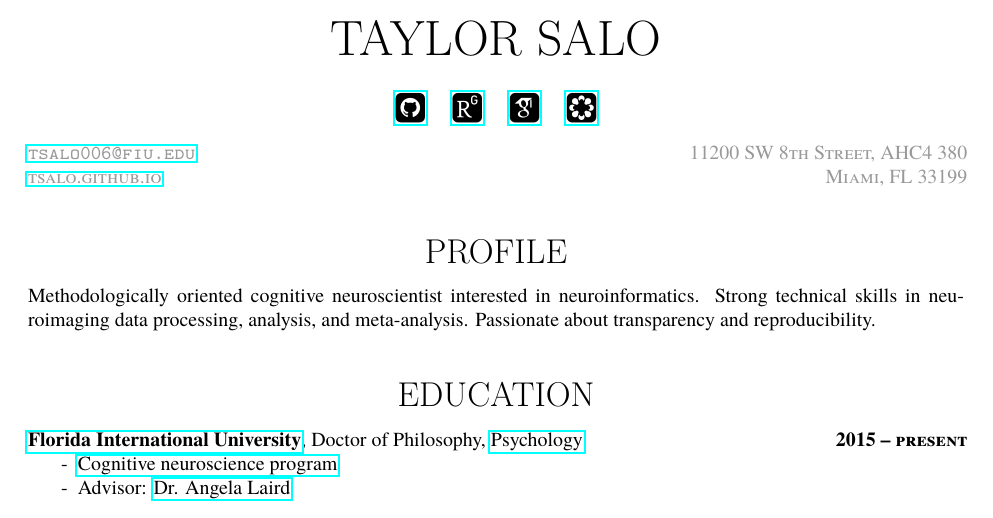
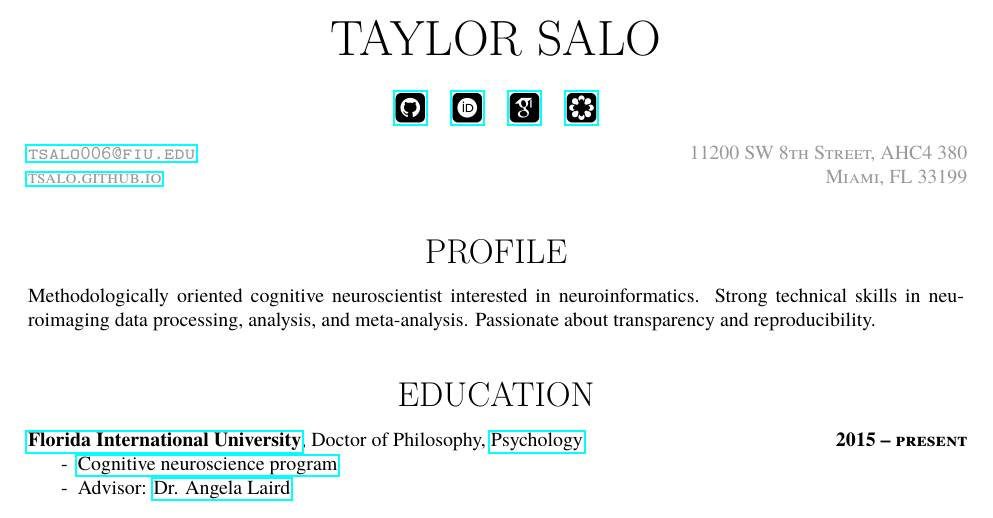
Before and after one commit to tsalo/tsalo_cv, a LaTeX CV (salo_cv.tex): part of page 1 of 4, cut so that both start at the same text. The pictures show the PDF file salo_cv.pdf that the author committed with the source.

Commit message:
Replace ResearchGate with ORCID.

```diff
--- a/salo_cv.tex
+++ b/salo_cv.tex
@@ -52,7 +52,7 @@
 
 	\iconstyle{\href{https://github.com/tsalo}{\faGithubSquare}}
 	\enspace
-	\iconstyle{\href{https://www.researchgate.net/profile/Taylor_Salo}{\aiicon{researchgate-square}}}
+	\iconstyle{\href{https://orcid.org/0000-0001-9813-3167}{\aiicon{orcid-square}}}
 	\enspace
 	\iconstyle{\href{https://scholar.google.com/citations?user=YbH1akIAAAAJ}{\aiicon{googlescholar-square}}}
 	\enspace
```
Also changed, not shown: salo_cv.pdf.
